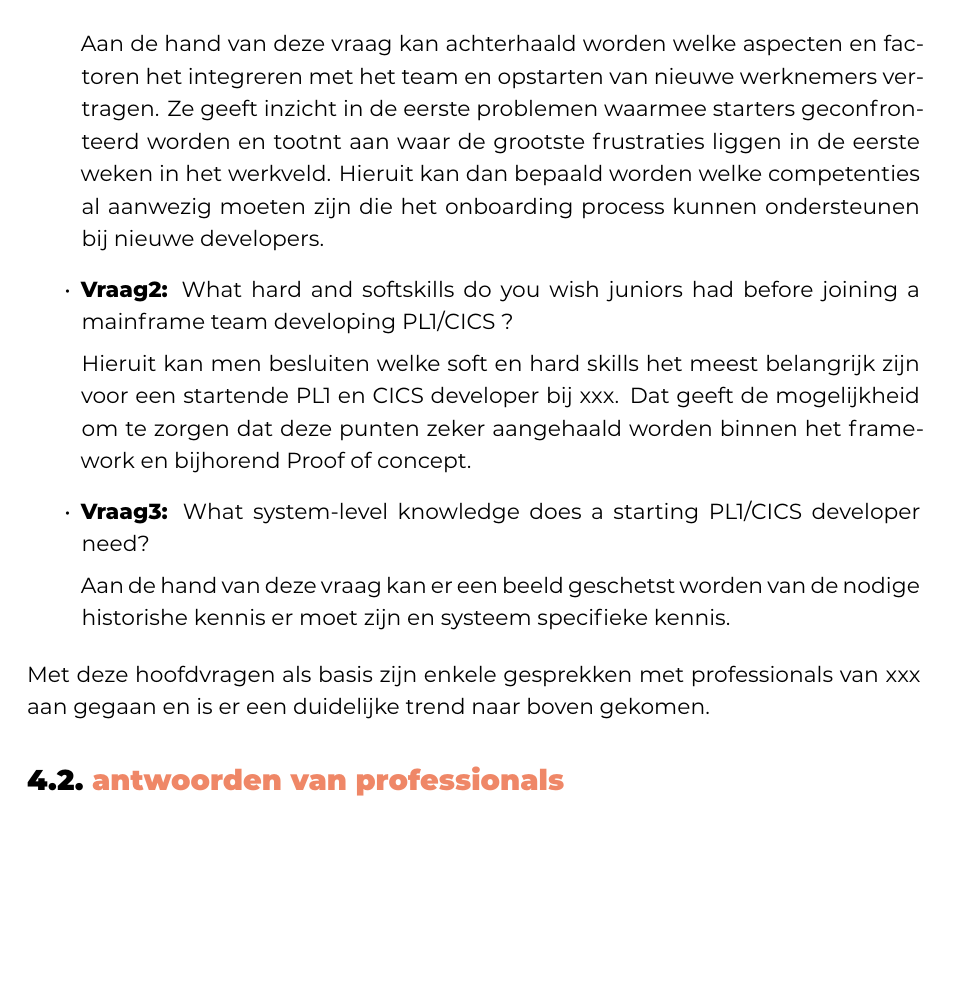
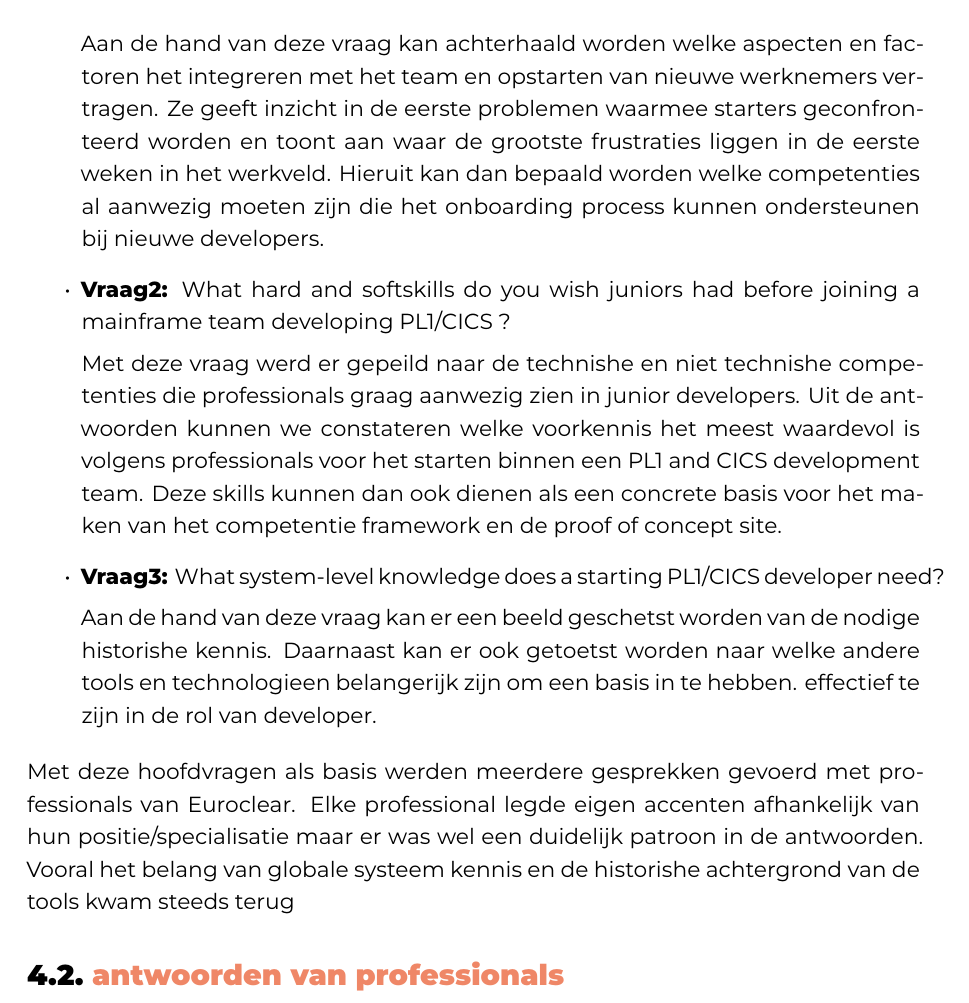
Before and after one commit to Robbevanherpe1/Latex_Hogent_Bachelorproef_Robbe_VanHerpe_2526, a LaTeX thesis (bachproef/VanHerpeRobbe.tex, which reads bachproef/intervieuws.tex): part of page 23 of 40, cut so that both start at the same text, the shorter picture padded with empty space. Compiled offline with XeLaTeX; a LaTeX package or settings file that is missing is left out.

Commit message:
update intervieuws

```diff
--- a/bachproef/intervieuws.tex
+++ b/bachproef/intervieuws.tex
@@ -37,7 +37,7 @@ Hiervoor zijn volgende vragen gesteld aan de professionals binnen Euroclear.
 
     Aan de hand van deze vraag kan achterhaald worden welke aspecten en factoren het integreren met
     het team en opstarten van nieuwe werknemers vertragen. Ze geeft inzicht in de eerste problemen
-    waarmee starters geconfronteerd worden en tootnt aan waar de grootste frustraties liggen in de eerste
+    waarmee starters geconfronteerd worden en toont aan waar de grootste frustraties liggen in de eerste
     weken in het werkveld.
     Hieruit kan dan bepaald worden welke competenties al aanwezig moeten zijn die het onboarding process kunnen ondersteunen
     bij nieuwe developers.
@@ -45,20 +45,26 @@ Hiervoor zijn volgende vragen gesteld aan de professionals binnen Euroclear.
 
     \item \textbf{Vraag2:} What hard and softskills do you wish juniors had before joining a mainframe team developing PL1/CICS ?
 
+    Met deze vraag werd er gepeild naar de technishe en niet technishe competenties die professionals graag aanwezig zien in
+    junior developers. Uit de antwoorden kunnen we constateren welke voorkennis het meest waardevol is volgens professionals
+    voor het starten binnen een PL1 and CICS development team.
+    Deze skills kunnen dan ook dienen als een concrete basis voor het maken van het competentie framework en de proof of concept site.
 
-
-
-
-    Hieruit kan men besluiten welke soft en hard skills het meest belangrijk zijn voor een startende PL1 en CICS developer bij xxx. Dat geeft de mogelijkheid om te zorgen dat deze punten zeker aangehaald worden binnen het framework en bijhorend Proof of concept.
 
     \item \textbf{Vraag3:} What system-level knowledge does a starting PL1/CICS developer need?
 
-    Aan de hand van deze vraag kan er een beeld geschetst worden van de nodige historishe kennis er moet zijn en systeem specifieke kennis.
+    Aan de hand van deze vraag kan er een beeld geschetst worden van de nodige historishe kennis.
+    Daarnaast kan er ook getoetst worden naar welke andere tools en technologieen belangerijk zijn om een basis in te hebben.
+    effectief te zijn in de rol van developer.
+
 
 
 \end{itemize}
 
-Met deze hoofdvragen als basis zijn enkele gesprekken met professionals van xxx aan gegaan en is er een duidelijke trend naar boven gekomen.
+Met deze hoofdvragen als basis werden meerdere gesprekken gevoerd met professionals van Euroclear.
+Elke professional legde eigen accenten afhankelijk van hun positie/specialisatie maar er was wel een duidelijk patroon in de antwoorden.
+Vooral het belang van globale systeem kennis en de historishe achtergrond van de tools kwam steeds terug
+
 
 \section{antwoorden van professionals}%
 \label{sec:antwoorden-van-professionals}
```
Also changed, not shown: 3 other files.
